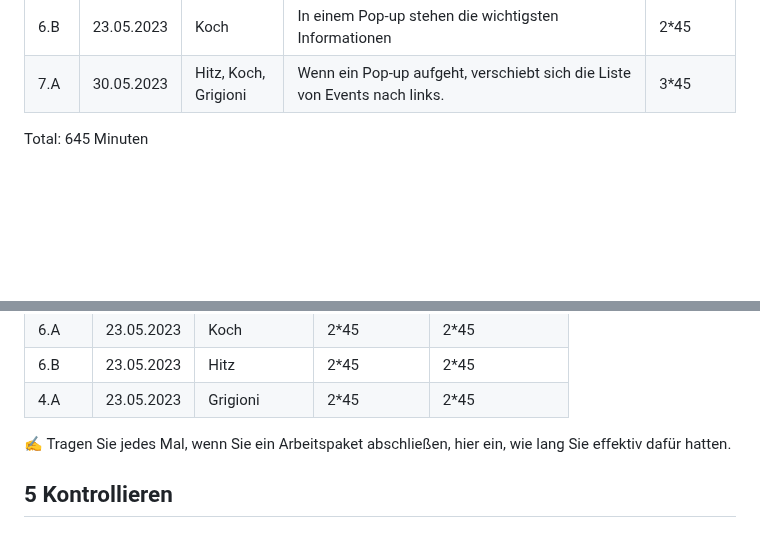
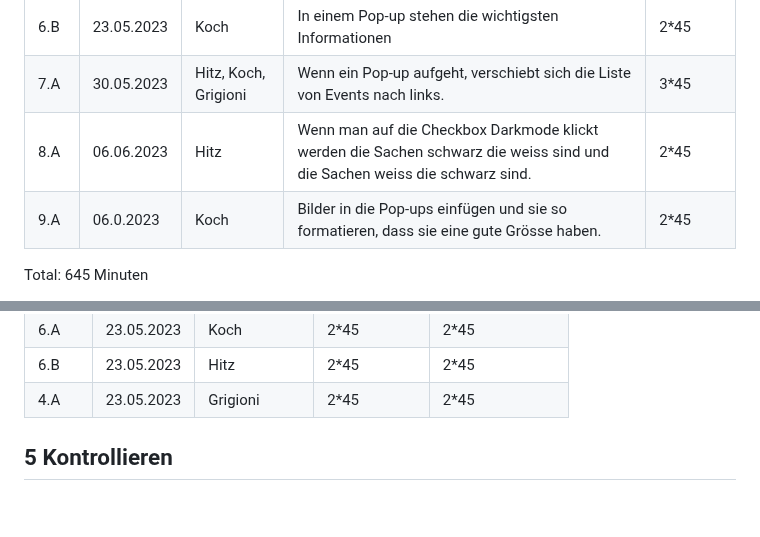
Before and after one commit to TigerL06/LA1600, a Markdown page: Dokumentation.md, 2 parts joined by grey strips. GitHub-like rendering; blank space fills up the shorter version.

```diff
--- a/Dokumentation.md
+++ b/Dokumentation.md
@@ -66,6 +71,9 @@ Use Case Diagramm:
 | 6.A     |   23.05.2023     |     Hitz      |        Wenn man auf ein Event klickt entsteht ein Pop-up.   |     2*45          |
 | 6.B    |    23.05.2023    |      Koch     |        In einem Pop-up stehen die wichtigsten Informationen |    2*45          |
 | 7.A     |   30.05.2023    |     Hitz, Koch, Grigioni     |    Wenn ein Pop-up aufgeht, verschiebt sich die Liste von Events nach links.          |         3*45     |
+| 8.A     |   06.06.2023     |     Hitz      |        Wenn man auf die Checkbox Darkmode klickt werden die Sachen schwarz die weiss sind und die Sachen weiss die schwarz sind.  |     2*45          |
+| 9.A    |    06.0.2023    |      Koch     |       Bilder in die Pop-ups einfügen und sie so formatieren, dass sie eine gute Grösse haben.|    2*45          |
+
 
 Total: 645 Minuten
 
@@ -91,7 +99,7 @@ Wir haben entschieden, dass wir Pop-ups verwenden werden, um Informationen und B
 | 6.A  |  23.05.2023    |  Koch|        2*45    |    2*45           |
 | 6.B    |    23.05.2023    |     Hitz    |     2*45          |    2*45           |
 | 4.A    |    23.05.2023    |     Grigioni   |     2*45          |    2*45           |
-✍️ Tragen Sie jedes Mal, wenn Sie ein Arbeitspaket abschließen, hier ein, wie lang Sie effektiv dafür hatten.
+
 
 ## 5 Kontrollieren
 
```
Also changed, not shown: other parts of Dokumentation.md (+9 -4 lines).
